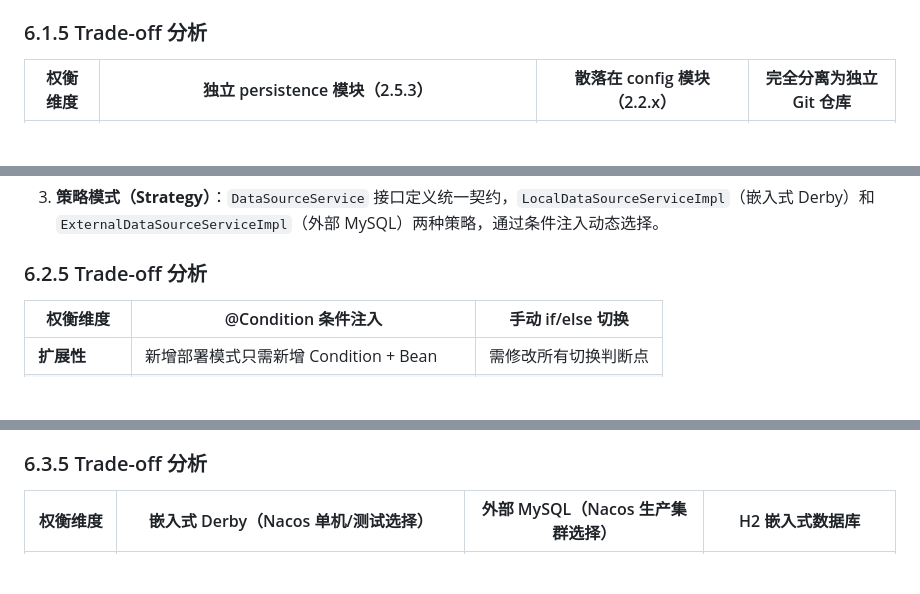
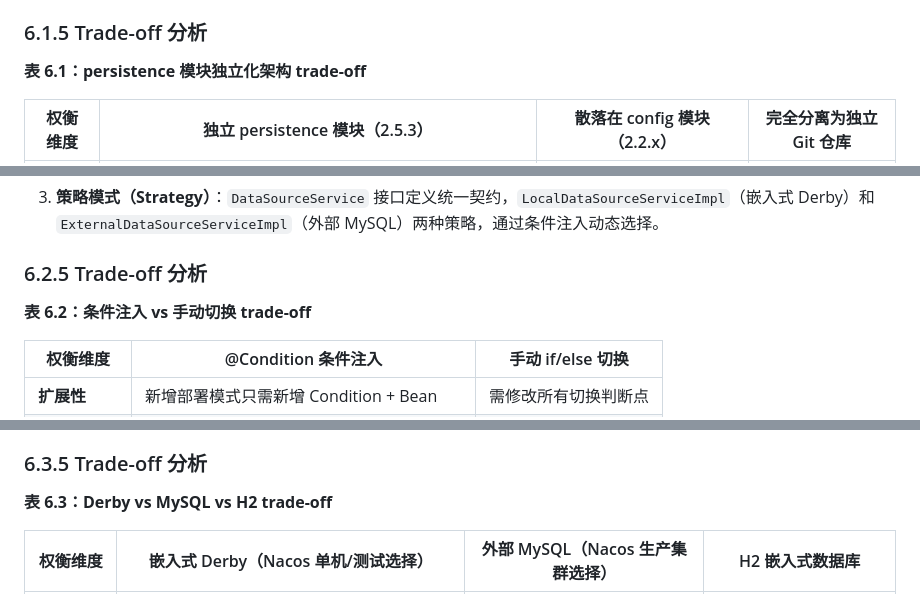
Before and after one commit to DJoel1107/nacos-2.2.3-deep-dive, a Markdown page: chapters/nacos-chapter-06.md, 3 parts joined by grey strips. Drawn GitHub-style; blank space fills up the shorter version.

Commit message:
fix: Ch6 补全 12 张 Trade-off 表编号 (质检第3项 ✅)

```diff
--- a/chapters/nacos-chapter-06.md
+++ b/chapters/nacos-chapter-06.md
@@ -101,6 +101,8 @@ Nacos 2.5.3 将持久化层从 `config` 模块中独立抽取为 `persistence/`
 3. **条件注入模式（Conditional Injection）**：`@ConditionOnEmbeddedStorage`/`@ConditionOnExternalStorage`/`@ConditionDistributedEmbedStorage`/`@ConditionStandaloneEmbedStorage` 四种条件注解（`persistence/configuration/condition/ConditionOnEmbeddedStorage.java:25-45` 等）根据 `spring.datasource.platform` 配置项自动注入对应的 `DataSourceService` 实现——`DatasourceConfiguration`（`persistence/configuration/DatasourceConfiguration.java:30-89`）通过 `@Bean` + 条件注解注册具体实现——无需手动切换。新增部署模式仅需新增一对条件注解 + `@Bean` 方法。
 
 ### 6.1.5 Trade-off 分析
+
+**表 6.1：persistence 模块独立化架构 trade-off**
 
 | 权衡维度 | 独立 persistence 模块（2.5.3） | 散落在 config 模块（2.2.x） | 完全分离为独立 Git 仓库 |
 |---------|-----------------------------|---------------------------|--------------------------|
@@ -220,6 +222,8 @@ public @interface ConditionOnEmbeddedStorage {
 
 ### 6.2.5 Trade-off 分析
 
+**表 6.2：条件注入 vs 手动切换 trade-off**
+
 | 权衡维度 | @Condition 条件注入 | 手动 if/else 切换 |
 |---------|---------------------|-------------------|
 | **扩展性** | 新增部署模式只需新增 Condition + Bean | 需修改所有切换判断点 |
@@ -331,6 +335,8 @@ public class DynamicDataSource extends AbstractRoutingDataSource {
 3. **生命周期模式（Lifecycle）**：`LocalDataSourceServiceImpl` 实现 Spring `InitializingBean` 接口——`afterPropertiesSet()` 自动调用 `init()`——Spring 容器完成 Bean 属性注入后自动初始化嵌入式 Derby 数据库。`reload()`（`LocalDataSourceServiceImpl.java:230-250`）关闭旧 `BasicEmbeddedDataSource40` + 重新调用 `init()`——支持运行时动态重载数据源配置（如切换 Derby 数据库文件路径）。
 
 ### 6.3.5 Trade-off 分析
+
+**表 6.3：Derby vs MySQL vs H2 trade-off**
 
 | 权衡维度 | 嵌入式 Derby（Nacos 单机/测试选择） | 外部 MySQL（Nacos 生产集群选择） | H2 嵌入式数据库 |
 |---------|-------------------------------------|----------------------------------|------------------|
```
Also changed, not shown: other parts of chapters/nacos-chapter-06.md (+18 -0 lines).
